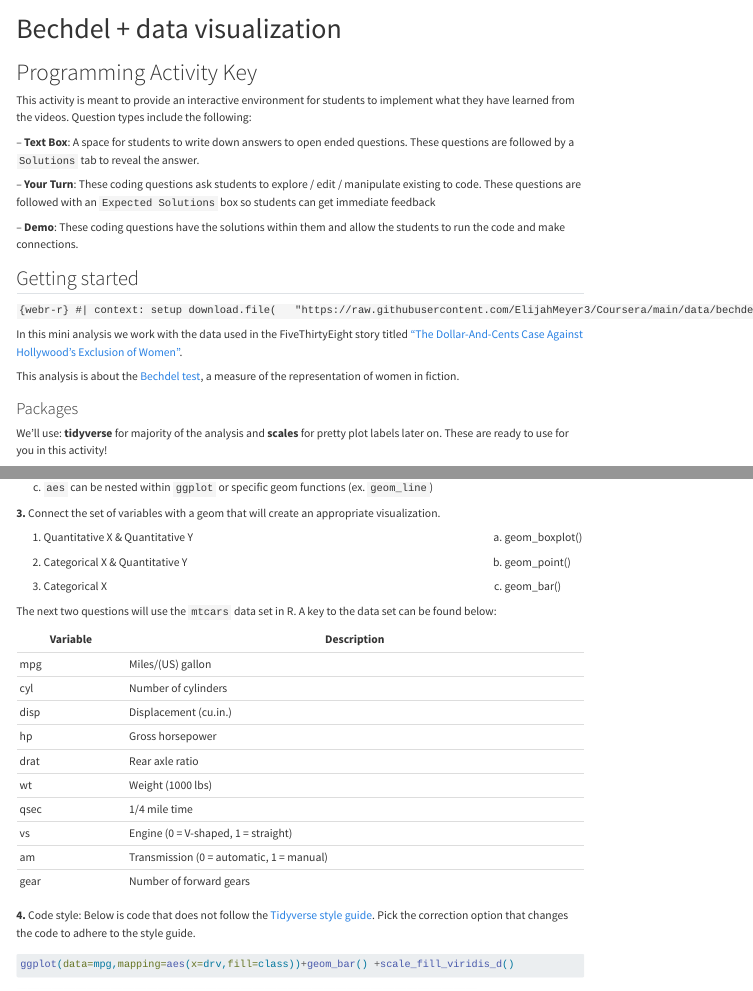
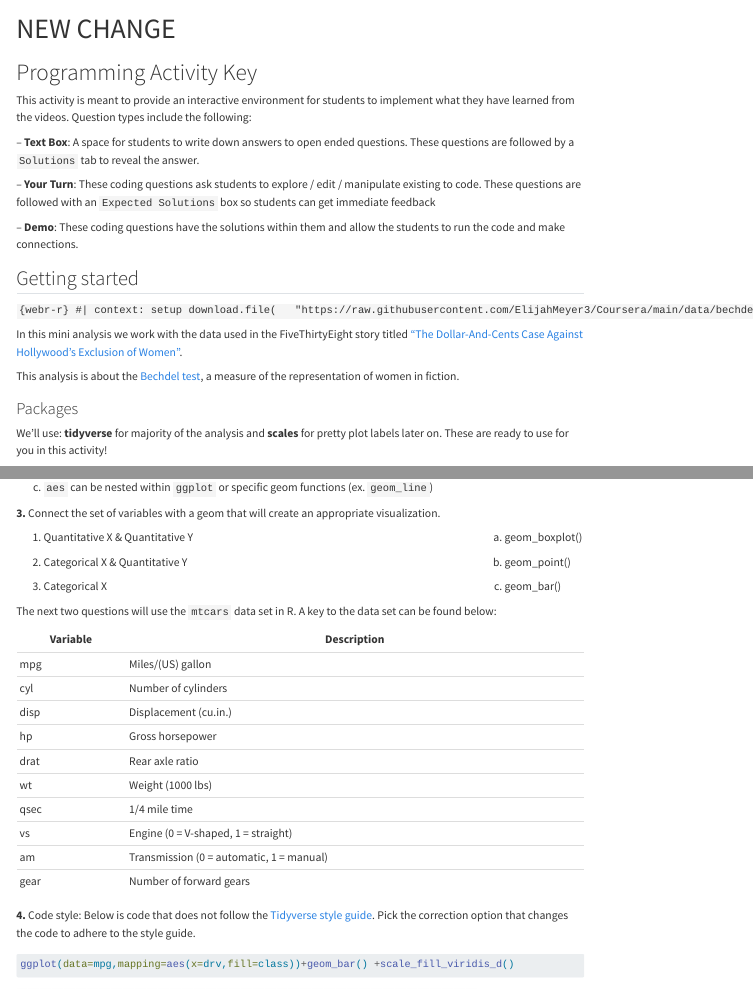
Before and after one commit to ElijahMeyer3/Coursera, a Quarto document (demo-webr.qmd): the page in a window 1100 px wide, from its top, and a second part further down, joined at a grey line. Rendered offline with R 4.5, knitr and Pandoc in place of Quarto, with nearby package versions; some code elsewhere in the file could not run offline; menus at the side of the page are left out.

Commit message:
update new change

```diff
--- a/demo-webr.qmd
+++ b/demo-webr.qmd
@@ -1,5 +1,5 @@
 ---
-title: "Bechdel + data visualization"
+title: "NEW CHANGE"
 author: ""
 format: html
 toc: true
```
Also changed, not shown: docs/search.json.
